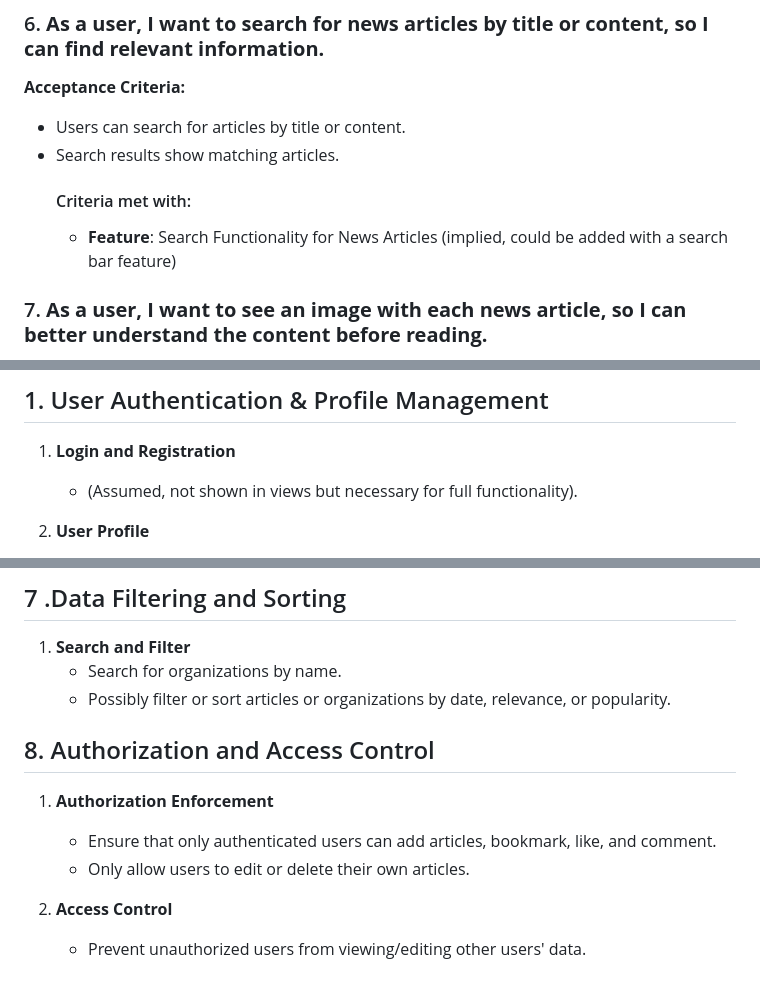
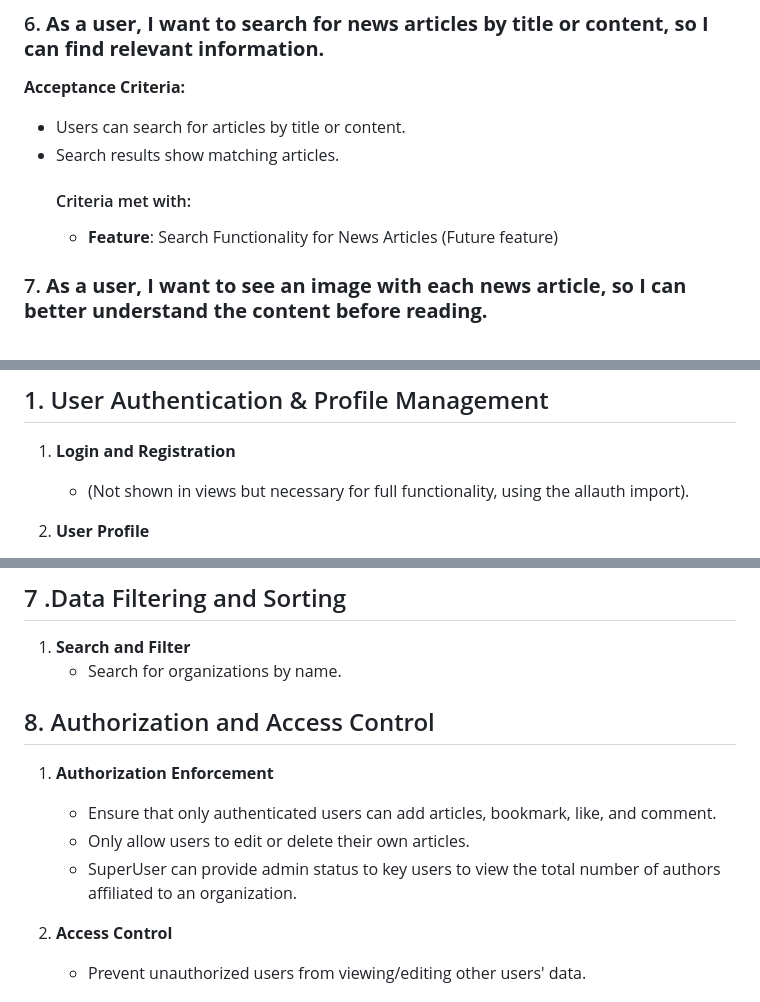
Before and after one commit to RodriVazquezAsenjo/Updated-News, a Markdown page: README.md, 3 parts joined by grey strips. Rendered like a GitHub page.

```diff
--- a/README.md
+++ b/README.md
@@ -73,7 +73,7 @@ specific entities.
    - Users can search for articles by title or content.
    - Search results show matching articles.
      #### Criteria met with:
-     - **Feature**: Search Functionality for News Articles (implied, could be added with a search bar feature)
+     - **Feature**: Search Functionality for News Articles (Future feature)
 
 ### 7. **As a user, I want to see an image with each news article, so I can better understand the content before reading.**
    **Acceptance Criteria:**
@@ -210,7 +208,7 @@ specific entities.
 
 ## 1. User Authentication & Profile Management
 1. **Login and Registration**
-   - (Assumed, not shown in views but necessary for full functionality).
+   - (Not shown in views but necessary for full functionality, using the allauth import).
 
 2. **User Profile**
    - View user's profile with personal information and all their authored news articles.
@@ -288,12 +286,12 @@ specific entities.
 ## 7 .Data Filtering and Sorting
 1. **Search and Filter**
    - Search for organizations by name.
-   - Possibly filter or sort articles or organizations by date, relevance, or popularity.
 
 ## 8. Authorization and Access Control
 1. **Authorization Enforcement**
    - Ensure that only authenticated users can add articles, bookmark, like, and comment.
    - Only allow users to edit or delete their own articles.
+   - SuperUser can provide admin status to key users to view the total number of authors affiliated to an organization.
 
 2. **Access Control**
    - Prevent unauthorized users from viewing/editing other users' data.
```
Also changed, not shown: other parts of README.md (+4 -21 lines).
